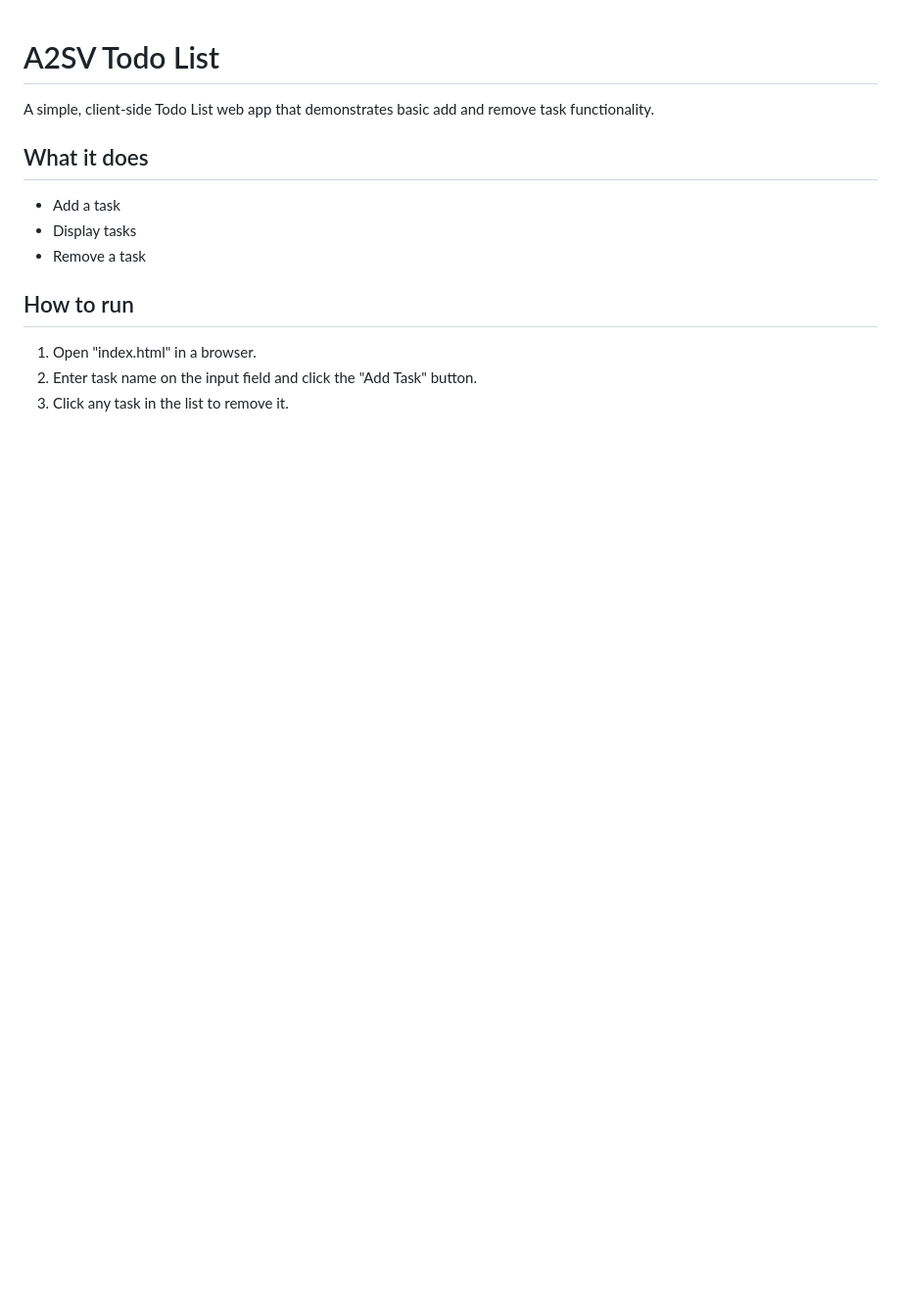
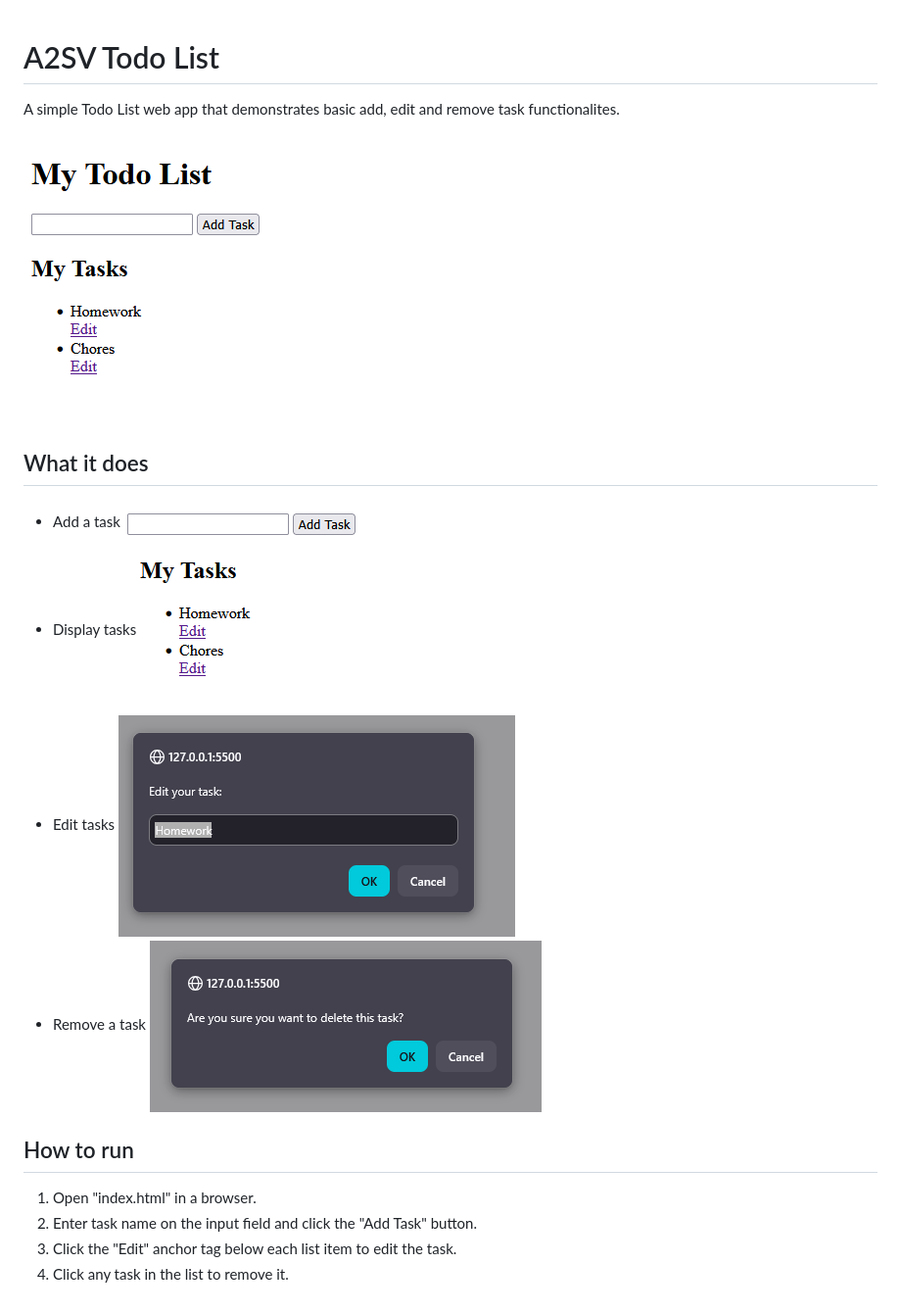
Before and after one commit to Arsema-Zeweldi/A2SV_Todo_List, a Markdown page: README.md, the part around the change. Shown: that part at 98% size. Drawn GitHub-style; pictures changed too: image-1.png (added), image-2.png (added), image-3.png (added); blank space fills up the shorter version.

Commit message:
Add-Edit-functionality

```diff
--- a/README.md
+++ b/README.md
@@ -1,15 +1,19 @@
 # A2SV Todo List
 
-A simple, client-side Todo List web app that demonstrates basic add and remove task functionality.
+A simple Todo List web app that demonstrates basic add, edit and remove task functionalites.
+
+![alt text](image-5.png)
 
 ## What it does
 
-- Add a task
-- Display tasks
-- Remove a task
+- Add a task ![alt text](image-1.png)
+- Display tasks ![alt text](image-2.png)
+- Edit tasks ![alt text](image-3.png)
+- Remove a task ![alt text](image-4.png)
 
 ## How to run
 
 1. Open "index.html" in a browser.
 2. Enter task name on the input field and click the "Add Task" button.
-3. Click any task in the list to remove it.
+3. Click the "Edit" anchor tag below each list item to edit the task.
+4. Click any task in the list to remove it.
```
Also changed, not shown: image.png (added), 1 other file.
